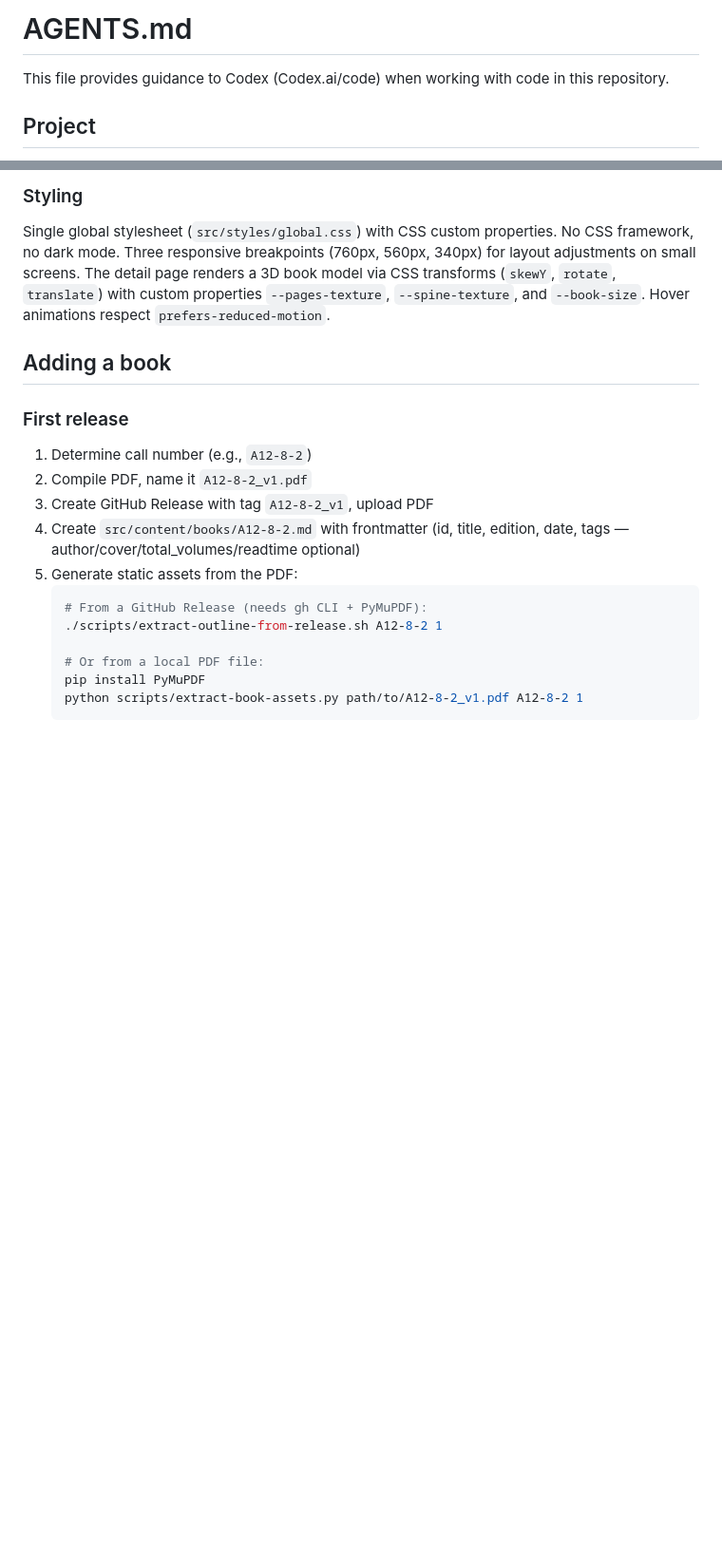
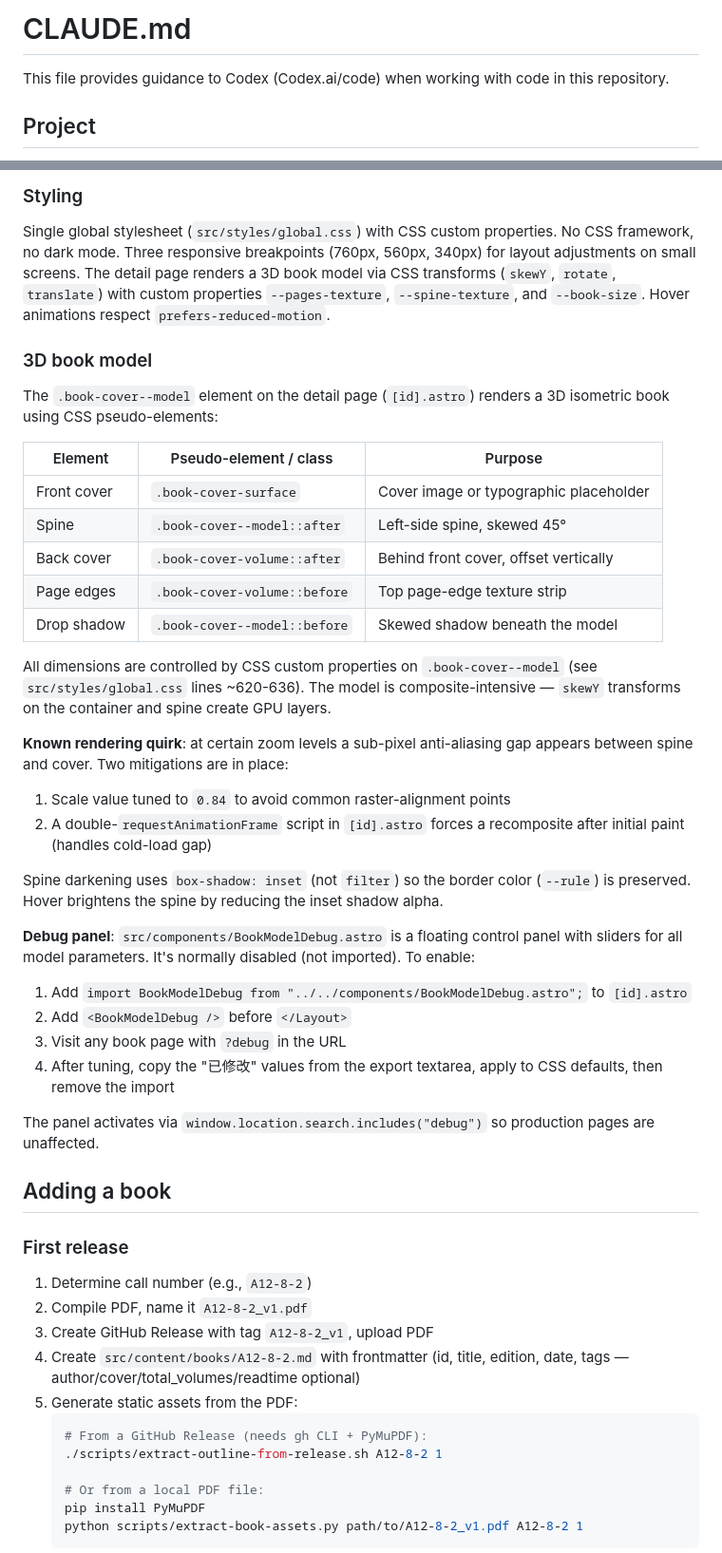
Before and after one commit to Fulinte1966/CulturalSimmer, a Markdown page: AGENTS.md, 2 parts joined by grey strips. Shown at 95% size. Drawn GitHub-style; blank space fills up the shorter version.

Commit message:
docs: add 3D model section and CSS editing notes to CLAUDE.md/AGENTS.md

```diff
--- a/AGENTS.md
+++ b/AGENTS.md
@@ -1,4 +1,4 @@
-# AGENTS.md
+# CLAUDE.md
 
 This file provides guidance to Codex (Codex.ai/code) when working with code in this repository.
 
@@ -113,6 +113,35 @@ All internal links must use `import.meta.env.BASE_URL` (resolves to `/ebook-libr
 
 Single global stylesheet (`src/styles/global.css`) with CSS custom properties. No CSS framework, no dark mode. Three responsive breakpoints (760px, 560px, 340px) for layout adjustments on small screens. The detail page renders a 3D book model via CSS transforms (`skewY`, `rotate`, `translate`) with custom properties `--pages-texture`, `--spine-texture`, and `--book-size`. Hover animations respect `prefers-reduced-motion`.
 
+### 3D book model
+
+The `.book-cover--model` element on the detail page (`[id].astro`) renders a 3D isometric book using CSS pseudo-elements:
+
+| Element | Pseudo-element / class | Purpose |
+|---|---|---|
+| Front cover | `.book-cover-surface` | Cover image or typographic placeholder |
+| Spine | `.book-cover--model::after` | Left-side spine, skewed 45° |
+| Back cover | `.book-cover-volume::after` | Behind front cover, offset vertically |
+| Page edges | `.book-cover-volume::before` | Top page-edge texture strip |
+| Drop shadow | `.book-cover--model::before` | Skewed shadow beneath the model |
+
+All dimensions are controlled by CSS custom properties on `.book-cover--model` (see `src/styles/global.css` lines ~620-636). The model is composite-intensive — `skewY` transforms on the container and spine create GPU layers.
+
+**Known rendering quirk**: at certain zoom levels a sub-pixel anti-aliasing gap appears between spine and cover. Two mitigations are in place:
+1. Scale value tuned to `0.84` to avoid common raster-alignment points
+2. A double-`requestAnimationFrame` script in `[id].astro` forces a recomposite after initial paint (handles cold-load gap)
+
+Spine darkening uses `box-shadow: inset` (not `filter`) so the border color (`--rule`) is preserved. Hover brightens the spine by reducing the inset shadow alpha.
+
+**Debug panel**: `src/components/BookModelDebug.astro` is a floating control panel with sliders for all model parameters. It's normally disabled (not imported). To enable:
+
+1. Add `import BookModelDebug from "../../components/BookModelDebug.astro";` to `[id].astro`
+2. Add `<BookModelDebug />` before `</Layout>`
+3. Visit any book page with `?debug` in the URL
+4. After tuning, copy the "已修改" values from the export textarea, apply to CSS defaults, then remove the import
+
+The panel activates via `window.location.search.includes("debug")` so production pages are unaffected.
+
 ## Adding a book
 
 ### First release
```
Also changed, not shown: other parts of AGENTS.md (+15 -0 lines), CLAUDE.md (+44 -0 lines).
